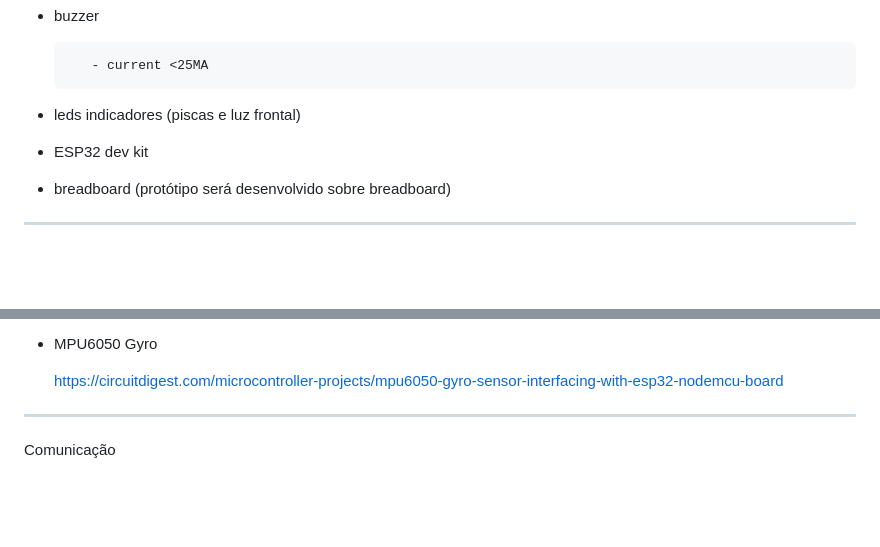
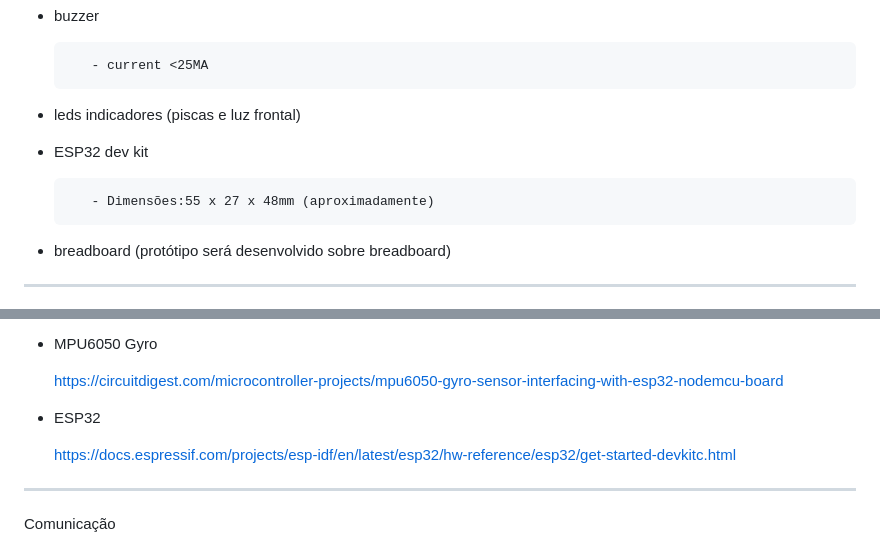
Before and after one commit to RubenABM/Project-Factory, a Markdown page: Ideias.md, 2 parts joined by grey strips. GitHub-like rendering; blank space fills up the shorter version.

```diff
--- a/Ideias.md
+++ b/Ideias.md
@@ -66,6 +66,8 @@ https://www.ptrobotics.com/baterias-lipo/3231-polymer-lithium-ion-battery-37v-85
 
 - ESP32 dev kit
 
+         - Dimensões:55 x 27 x 48mm (aproximadamente)
+
 - breadboard (protótipo será desenvolvido sobre breadboard)
 
 
@@ -92,6 +94,9 @@ Links importantes
 
      https://circuitdigest.com/microcontroller-projects/mpu6050-gyro-sensor-interfacing-with-esp32-nodemcu-board
 
+- ESP32
+
+     https://docs.espressif.com/projects/esp-idf/en/latest/esp32/hw-reference/esp32/get-started-devkitc.html
 
 --------
 Comunicação
```
